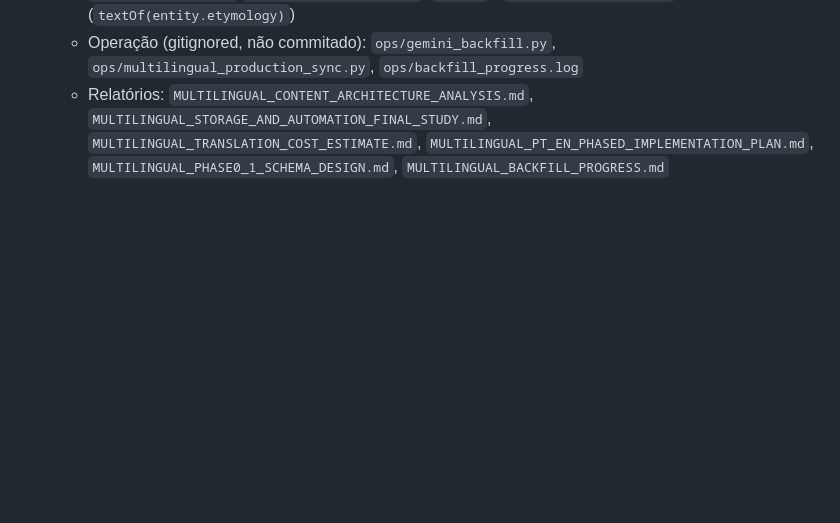
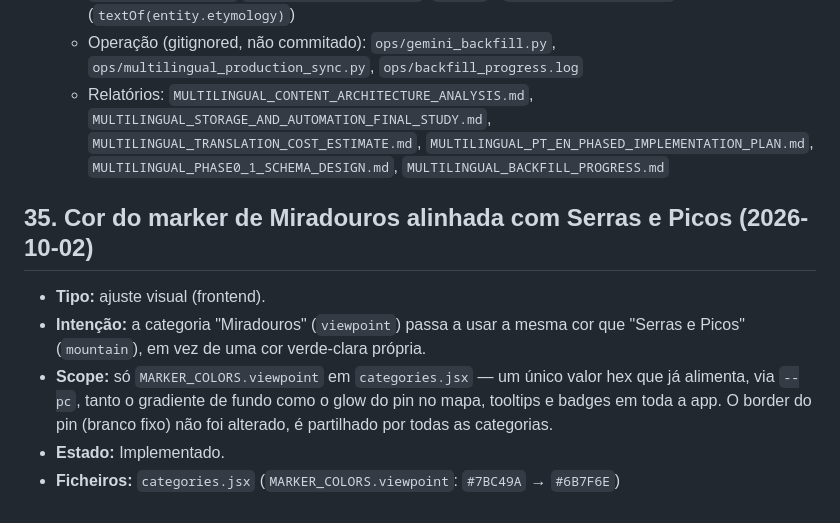
Before and after one commit to AndreFilipeDavidMendonca/portugal-na-mao, a Markdown page: LAUNCH_1_0_REPORT.md, the part around the change. Drawn GitHub-style; blank space fills up the shorter version.

Commit message:
docs: regista alinhamento de cor Miradouros/Serras no LAUNCH_1_0_REPORT

```diff
--- a/LAUNCH_1_0_REPORT.md
+++ b/LAUNCH_1_0_REPORT.md
@@ -471,3 +471,11 @@ Trabalho da Van/Tour Guide preservado à parte em `feature/van-tour-guide` — n
   - Frontend: `AppContext.jsx` (deteção de `navigator.language`), `DistrictDrawer.jsx`/`MunicipalityDrawer.jsx` (`ptOf()`), `AdminEntityDrawer.jsx` (`textOf(entity.etymology)`)
   - Operação (gitignored, não commitado): `ops/gemini_backfill.py`, `ops/multilingual_production_sync.py`, `ops/backfill_progress.log`
   - Relatórios: `MULTILINGUAL_CONTENT_ARCHITECTURE_ANALYSIS.md`, `MULTILINGUAL_STORAGE_AND_AUTOMATION_FINAL_STUDY.md`, `MULTILINGUAL_TRANSLATION_COST_ESTIMATE.md`, `MULTILINGUAL_PT_EN_PHASED_IMPLEMENTATION_PLAN.md`, `MULTILINGUAL_PHASE0_1_SCHEMA_DESIGN.md`, `MULTILINGUAL_BACKFILL_PROGRESS.md`
+
+## 35. Cor do marker de Miradouros alinhada com Serras e Picos (2026-10-02)
+
+- **Tipo:** ajuste visual (frontend).
+- **Intenção:** a categoria "Miradouros" (`viewpoint`) passa a usar a mesma cor que "Serras e Picos" (`mountain`), em vez de uma cor verde-clara própria.
+- **Scope:** só `MARKER_COLORS.viewpoint` em `categories.jsx` — um único valor hex que já alimenta, via `--pc`, tanto o gradiente de fundo como o glow do pin no mapa, tooltips e badges em toda a app. O border do pin (branco fixo) não foi alterado, é partilhado por todas as categorias.
+- **Estado:** Implementado.
+- **Ficheiros:** `categories.jsx` (`MARKER_COLORS.viewpoint`: `#7BC49A` → `#6B7F6E`)
```
